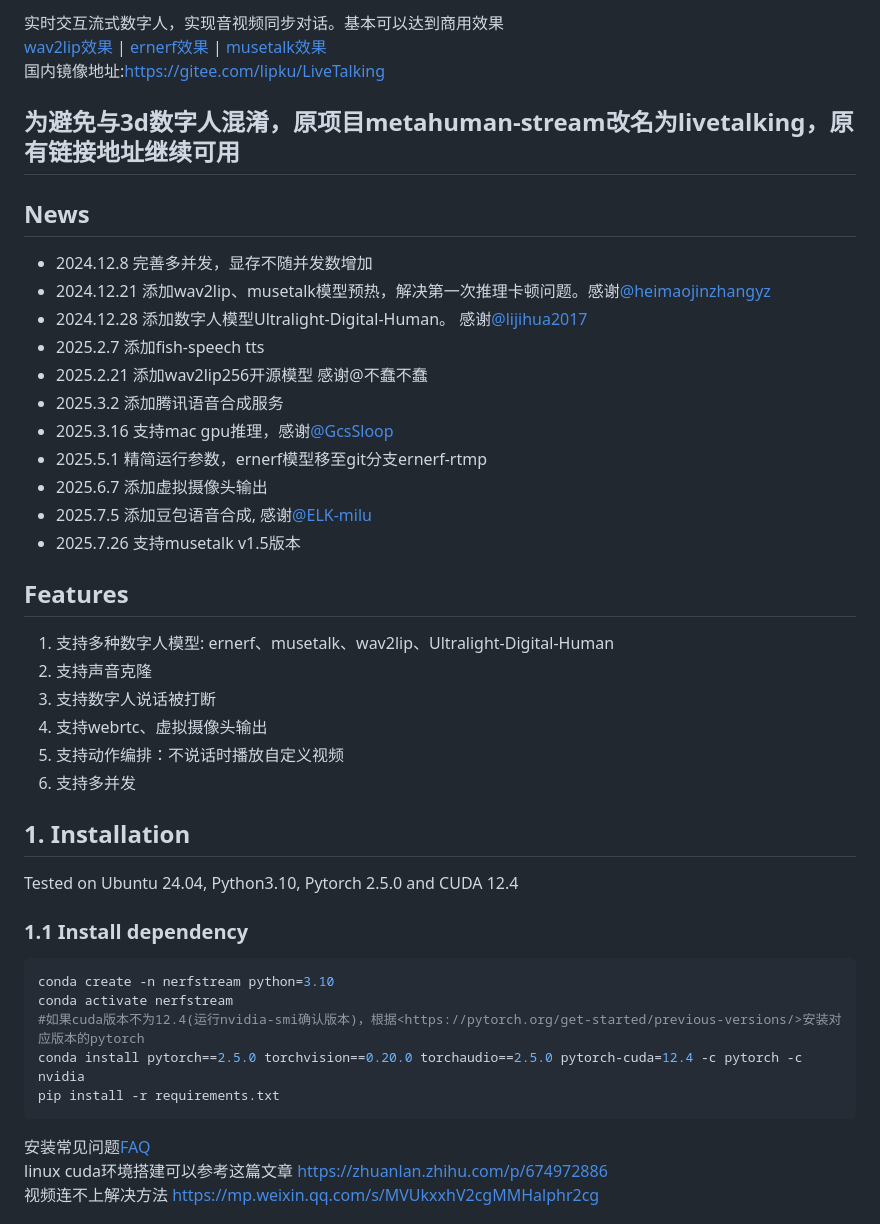
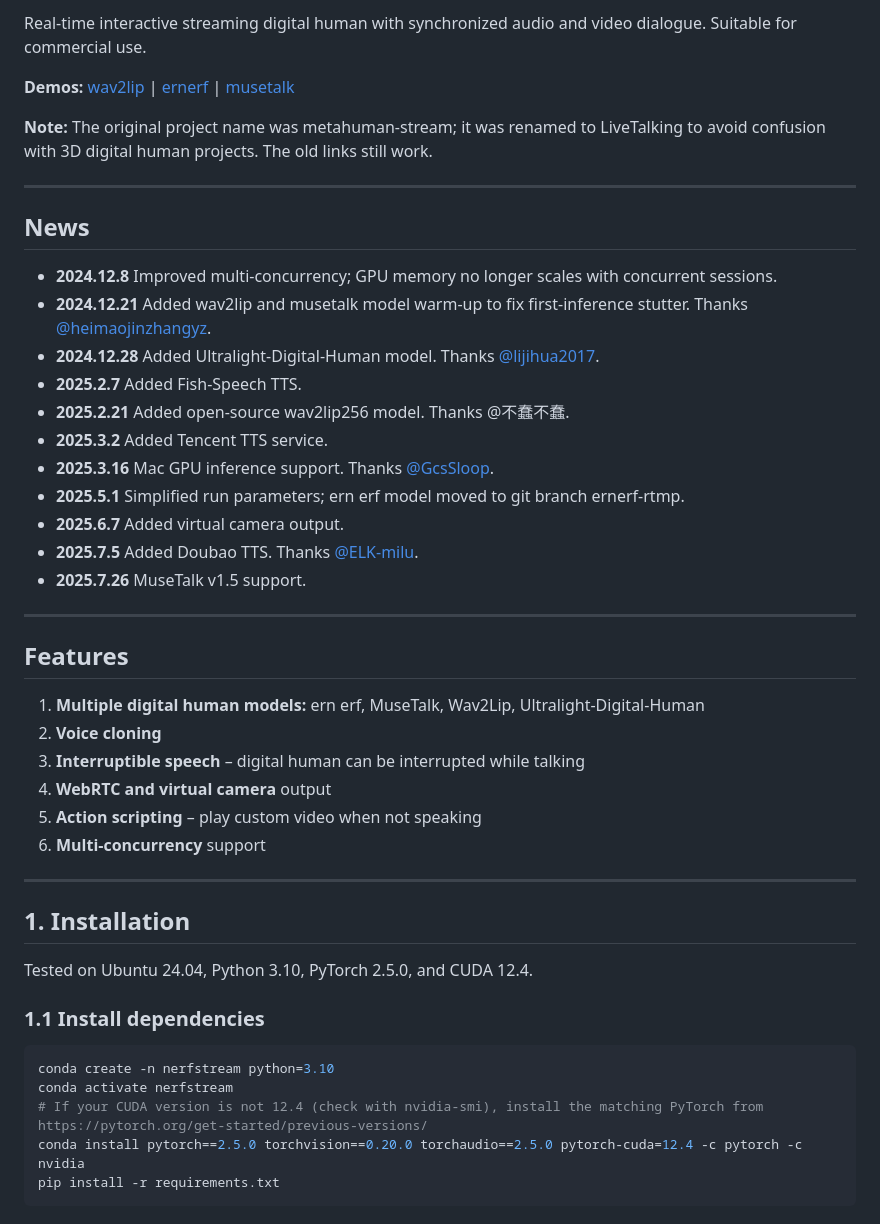
Before and after one commit to overfit436/live-avatar-service, a Markdown page: README.md, the part around one of its changes. Drawn GitHub-style.

````diff
--- a/README.md
+++ b/README.md
@@ -13,46 +14,51 @@
 </p>
 
- 实时交互流式数字人，实现音视频同步对话。基本可以达到商用效果
-[wav2lip效果](https://www.bilibili.com/video/BV1scwBeyELA/) | [ernerf效果](https://www.bilibili.com/video/BV1G1421z73r/) | [musetalk效果](https://www.bilibili.com/video/BV1gm421N7vQ/)
-国内镜像地址:<https://gitee.com/lipku/LiveTalking>
+Real-time interactive streaming digital human with synchronized audio and video dialogue. Suitable for commercial use.
 
-## 为避免与3d数字人混淆，原项目metahuman-stream改名为livetalking，原有链接地址继续可用
+**Demos:** [wav2lip](https://www.bilibili.com/video/BV1scwBeyELA/) | [ernerf](https://www.bilibili.com/video/BV1G1421z73r/) | [musetalk](https://www.bilibili.com/video/BV1gm421N7vQ/)
+
+**Note:** The original project name was metahuman-stream; it was renamed to LiveTalking to avoid confusion with 3D digital human projects. The old links still work.
+
+---
 
 ## News
-- 2024.12.8 完善多并发，显存不随并发数增加
-- 2024.12.21 添加wav2lip、musetalk模型预热，解决第一次推理卡顿问题。感谢[@heimaojinzhangyz](https://github.com/heimaojinzhangyz)
-- 2024.12.28 添加数字人模型Ultralight-Digital-Human。 感谢[@lijihua2017](https://github.com/lijihua2017)
-- 2025.2.7 添加fish-speech tts
-- 2025.2.21 添加wav2lip256开源模型 感谢@不蠢不蠢
-- 2025.3.2 添加腾讯语音合成服务
-- 2025.3.16 支持mac gpu推理，感谢[@GcsSloop](https://github.com/GcsSloop)
-- 2025.5.1 精简运行参数，ernerf模型移至git分支ernerf-rtmp
-- 2025.6.7 添加虚拟摄像头输出
-- 2025.7.5 添加豆包语音合成, 感谢[@ELK-milu](https://github.com/ELK-milu)
-- 2025.7.26 支持musetalk v1.5版本
+
+- **2024.12.8** Improved multi-concurrency; GPU memory no longer scales with concurrent sessions.
+- **2024.12.21** Added wav2lip and musetalk model warm-up to fix first-inference stutter. Thanks [@heimaojinzhangyz](https://github.com/heimaojinzhangyz).
+- **2024.12.28** Added Ultralight-Digital-Human model. Thanks [@lijihua2017](https://github.com/lijihua2017).
+- **2025.2.7** Added Fish-Speech TTS.
+- **2025.2.21** Added open-source wav2lip256 model. Thanks @不蠢不蠢.
+- **2025.3.2** Added Tencent TTS service.
+- **2025.3.16** Mac GPU inference support. Thanks [@GcsSloop](https://github.com/GcsSloop).
+- **2025.5.1** Simplified run parameters; ern erf model moved to git branch ernerf-rtmp.
+- **2025.6.7** Added virtual camera output.
+- **2025.7.5** Added Doubao TTS. Thanks [@ELK-milu](https://github.com/ELK-milu).
+- **2025.7.26** MuseTalk v1.5 support.
+
+---
 
 ## Features
-1. 支持多种数字人模型: ernerf、musetalk、wav2lip、Ultralight-Digital-Human
-2. 支持声音克隆
-3. 支持数字人说话被打断
-4. 支持webrtc、虚拟摄像头输出
-5. 支持动作编排：不说话时播放自定义视频
-6. 支持多并发
+
+1. **Multiple digital human models:** ern erf, MuseTalk, Wav2Lip, Ultralight-Digital-Human
+2. **Voice cloning**
+3. **Interruptible speech** – digital human can be interrupted while talking
+4. **WebRTC and virtual camera** output
+5. **Action scripting** – play custom video when not speaking
+6. **Multi-concurrency** support
+
+---
 
 ## 1. Installation
 
-Tested on Ubuntu 24.04, Python3.10, Pytorch 2.5.0 and CUDA 12.4
+Tested on Ubuntu 24.04, Python 3.10, PyTorch 2.5.0, and CUDA 12.4.
 
-### 1.1 Install dependency
+### 1.1 Install dependencies
 
 ```bash
 conda create -n nerfstream python=3.10
 conda activate nerfstream
-#如果cuda版本不为12.4(运行nvidia-smi确认版本)，根据<https://pytorch.org/get-started/previous-versions/>安装对应版本的pytorch
+# If your CUDA version is not 12.4 (check with nvidia-smi), install the matching PyTorch from https://pytorch.org/get-started/previous-versions/
 conda install pytorch==2.5.0 torchvision==0.20.0 torchaudio==2.5.0 pytorch-cuda=12.4 -c pytorch -c nvidia
 pip install -r requirements.txt
 ```
-安装常见问题[FAQ](https://livetalking-doc.readthedocs.io/zh-cn/latest/faq.html)
-linux cuda环境搭建可以参考这篇文章 <https://zhuanlan.zhihu.com/p/674972886>
-视频连不上解决方法 <https://mp.weixin.qq.com/s/MVUkxxhV2cgMMHalphr2cg>
 
````
Also changed, not shown: other parts of README.md (+109 -67 lines).
